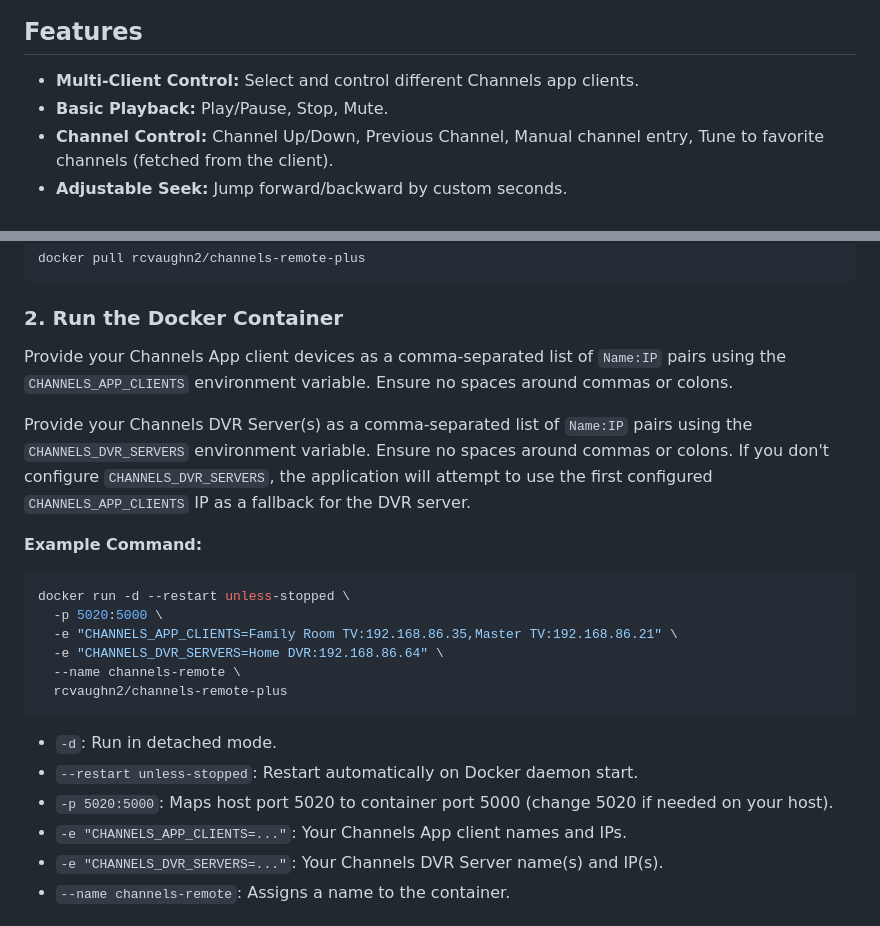
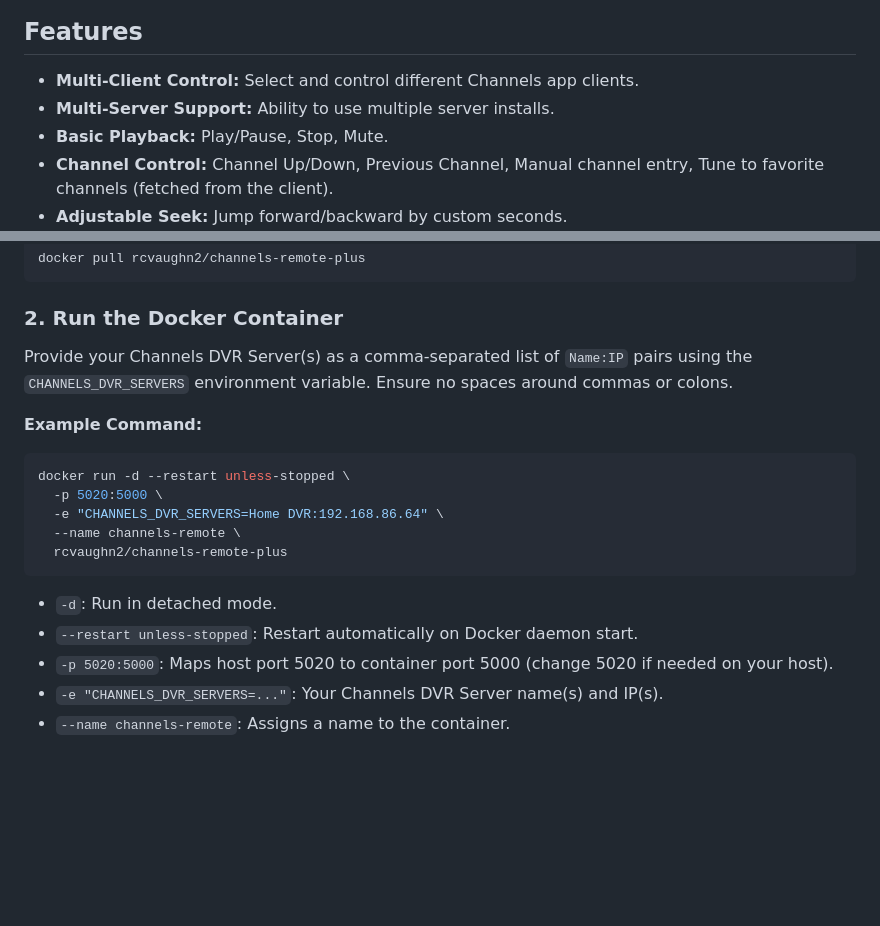
Before and after one commit to nuken/channels-app-remote-plus, a Markdown page: README.md, 2 parts joined by grey strips. Drawn GitHub-style; blank space fills up the shorter version.

Commit message:
Update README.md
Removed references to CHANNELS_CLIENTS

````diff
--- a/README.md
+++ b/README.md
@@ -10,6 +10,7 @@ This is a web-based remote control for your Channels DVR client apps (e.g., Appl
 ## Features
 
   * **Multi-Client Control:** Select and control different Channels app clients.
+  * **Multi-Server Support:** Ability to use multiple server installs.
   * **Basic Playback:** Play/Pause, Stop, Mute.
   * **Channel Control:** Channel Up/Down, Previous Channel, Manual channel entry, Tune to favorite channels (fetched from the client).
   * **Adjustable Seek:** Jump forward/backward by custom seconds.
@@ -33,16 +34,13 @@ docker pull rcvaughn2/channels-remote-plus
 
 ### 2\. Run the Docker Container
 
-Provide your Channels App client devices as a comma-separated list of `Name:IP` pairs using the `CHANNELS_APP_CLIENTS` environment variable. Ensure no spaces around commas or colons.
-
-Provide your Channels DVR Server(s) as a comma-separated list of `Name:IP` pairs using the `CHANNELS_DVR_SERVERS` environment variable. Ensure no spaces around commas or colons. If you don't configure `CHANNELS_DVR_SERVERS`, the application will attempt to use the first configured `CHANNELS_APP_CLIENTS` IP as a fallback for the DVR server.
+Provide your Channels DVR Server(s) as a comma-separated list of `Name:IP` pairs using the `CHANNELS_DVR_SERVERS` environment variable. Ensure no spaces around commas or colons.
 
 **Example Command:**
 
 ```bash
 docker run -d --restart unless-stopped \
   -p 5020:5000 \
-  -e "CHANNELS_APP_CLIENTS=Family Room TV:192.168.86.35,Master TV:192.168.86.21" \
   -e "CHANNELS_DVR_SERVERS=Home DVR:192.168.86.64" \
   --name channels-remote \
   rcvaughn2/channels-remote-plus
@@ -51,7 +49,6 @@ docker run -d --restart unless-stopped \
   * `-d`: Run in detached mode.
   * `--restart unless-stopped`: Restart automatically on Docker daemon start.
   * `-p 5020:5000`: Maps host port 5020 to container port 5000 (change 5020 if needed on your host).
-  * `-e "CHANNELS_APP_CLIENTS=..."`: Your Channels App client names and IPs.
   * `-e "CHANNELS_DVR_SERVERS=..."`: Your Channels DVR Server name(s) and IP(s).
   * `--name channels-remote`: Assigns a name to the container.
 
````
